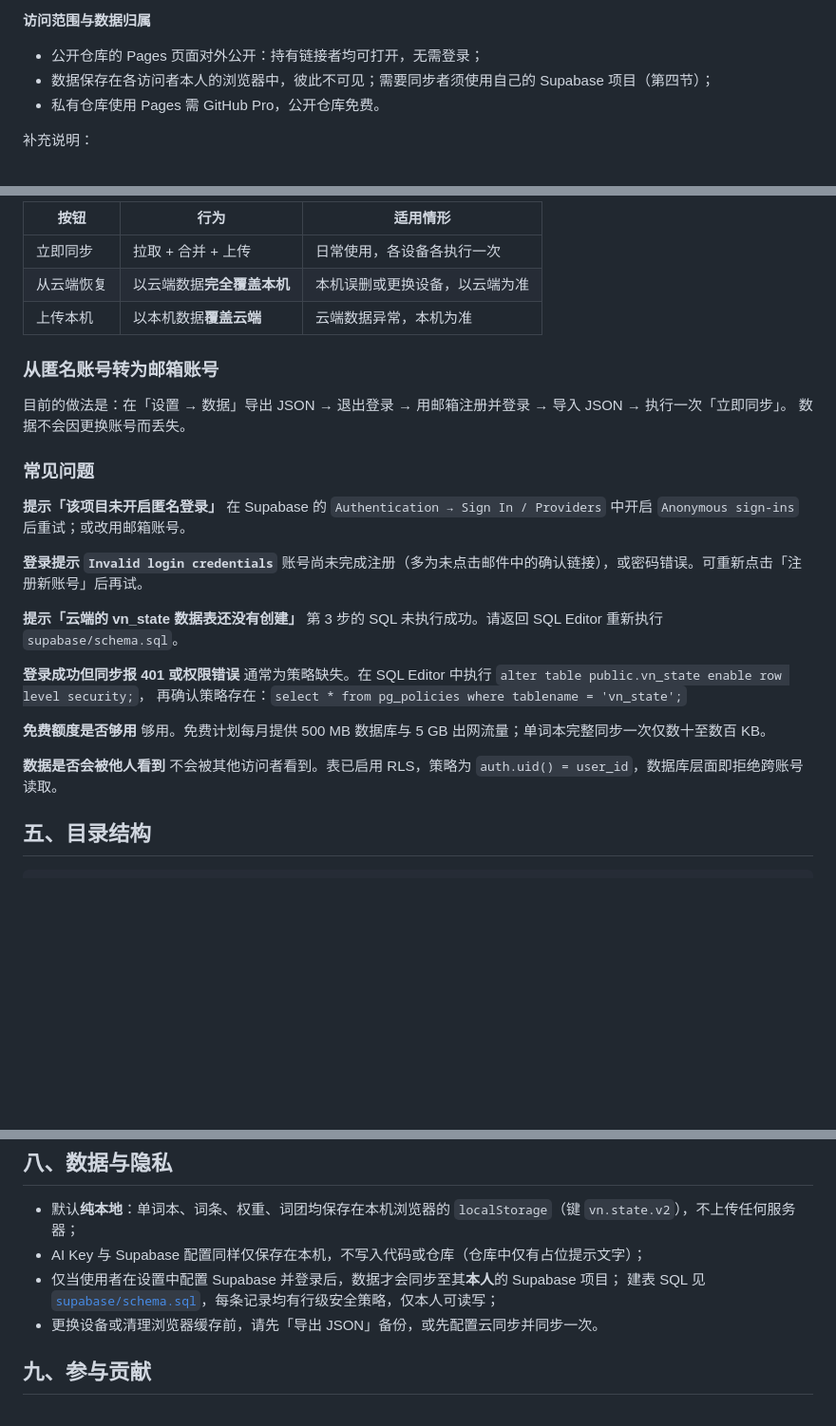
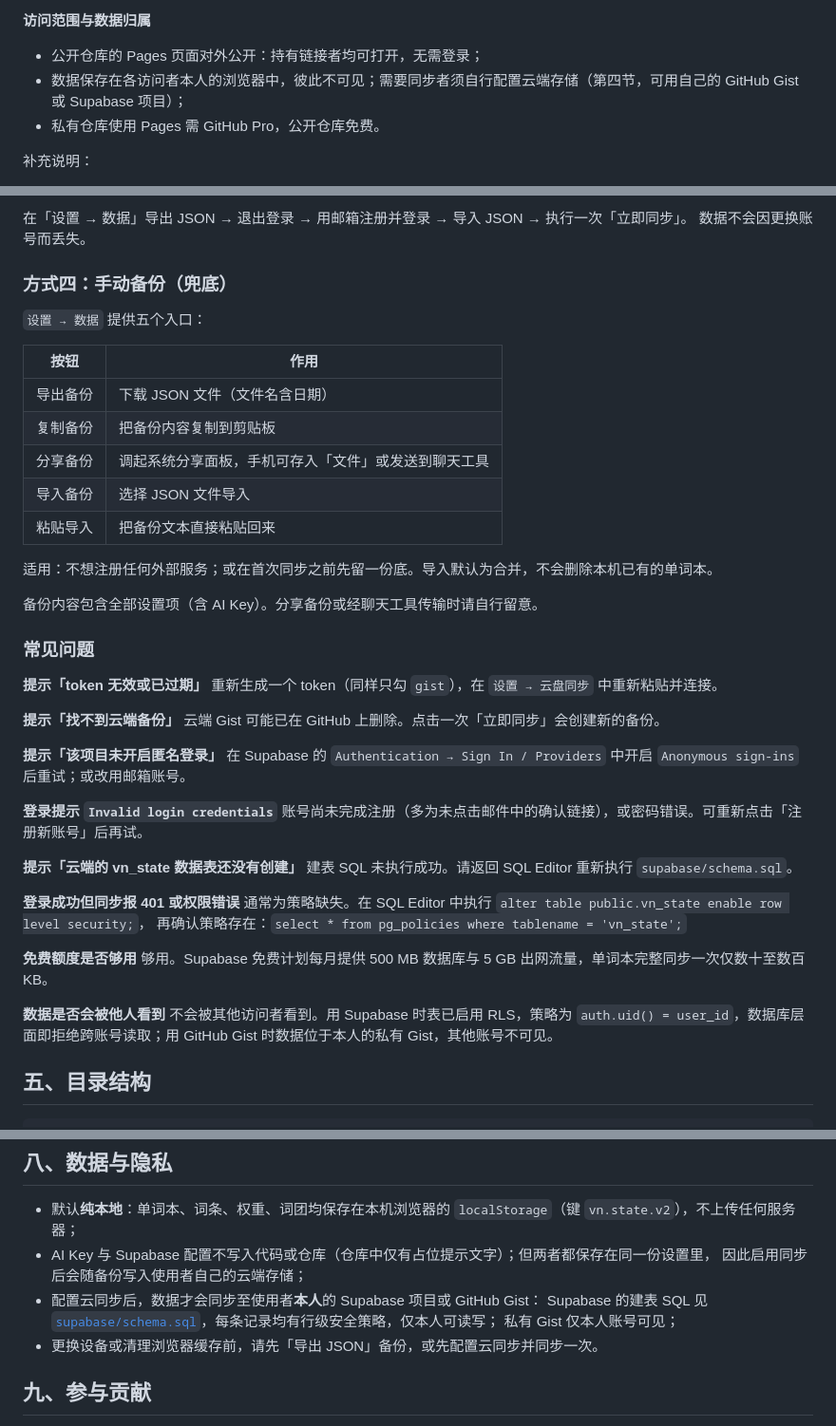
Before and after one commit to YiYicc008/pickword, a Markdown page: README.md, 3 parts joined by grey strips. Shown at 95% size. Drawn GitHub-style; blank space fills up the shorter version.

```diff
--- a/README.md
+++ b/README.md
@@ -117,7 +117,7 @@
 **访问范围与数据归属**
 
 - 公开仓库的 Pages 页面对外公开：持有链接者均可打开，无需登录；
-- 数据保存在各访问者本人的浏览器中，彼此不可见；需要同步者须使用自己的 Supabase 项目（第四节）；
+- 数据保存在各访问者本人的浏览器中，彼此不可见；需要同步者须自行配置云端存储（第四节，可用自己的 GitHub Gist 或 Supabase 项目）；
 - 私有仓库使用 Pages 需 GitHub Pro，公开仓库免费。
 
 补充说明：
@@ -385,16 +398,30 @@
 
-| 按钮 | 行为 | 适用情形 |
-| --- | --- | --- |
-| 立即同步 | 拉取 + 合并 + 上传 | 日常使用，各设备各执行一次 |
-| 从云端恢复 | 以云端数据**完全覆盖本机** | 本机误删或更换设备，以云端为准 |
-| 上传本机 | 以本机数据**覆盖云端** | 云端数据异常，本机为准 |
-
-### 从匿名账号转为邮箱账号
-
-目前的做法是：在「设置 → 数据」导出 JSON → 退出登录 → 用邮箱注册并登录 → 导入 JSON → 执行一次「立即同步」。
+在「设置 → 数据」导出 JSON → 退出登录 → 用邮箱注册并登录 → 导入 JSON → 执行一次「立即同步」。
 数据不会因更换账号而丢失。
 
+### 方式四：手动备份（兜底）
+
+`设置 → 数据` 提供五个入口：
+
+| 按钮 | 作用 |
+| --- | --- |
+| 导出备份 | 下载 JSON 文件（文件名含日期） |
+| 复制备份 | 把备份内容复制到剪贴板 |
+| 分享备份 | 调起系统分享面板，手机可存入「文件」或发送到聊天工具 |
+| 导入备份 | 选择 JSON 文件导入 |
+| 粘贴导入 | 把备份文本直接粘贴回来 |
+
+适用：不想注册任何外部服务；或在首次同步之前先留一份底。导入默认为合并，不会删除本机已有的单词本。
+
+备份内容包含全部设置项（含 AI Key）。分享备份或经聊天工具传输时请自行留意。
+
 ### 常见问题
+
+**提示「token 无效或已过期」**
+重新生成一个 token（同样只勾 `gist`），在 `设置 → 云盘同步` 中重新粘贴并连接。
+
+**提示「找不到云端备份」**
+云端 Gist 可能已在 GitHub 上删除。点击一次「立即同步」会创建新的备份。
 
 **提示「该项目未开启匿名登录」**
 在 Supabase 的 `Authentication → Sign In / Providers` 中开启 `Anonymous sign-ins` 后重试；或改用邮箱账号。
@@ -403,17 +430,17 @@
 账号尚未完成注册（多为未点击邮件中的确认链接），或密码错误。可重新点击「注册新账号」后再试。
 
 **提示「云端的 vn_state 数据表还没有创建」**
-第 3 步的 SQL 未执行成功。请返回 SQL Editor 重新执行 `supabase/schema.sql`。
+建表 SQL 未执行成功。请返回 SQL Editor 重新执行 `supabase/schema.sql`。
 
 **登录成功但同步报 401 或权限错误**
 通常为策略缺失。在 SQL Editor 中执行 `alter table public.vn_state enable row level security;`，
 再确认策略存在：`select * from pg_policies where tablename = 'vn_state';`
 
 **免费额度是否够用**
-够用。免费计划每月提供 500 MB 数据库与 5 GB 出网流量；单词本完整同步一次仅数十至数百 KB。
+够用。Supabase 免费计划每月提供 500 MB 数据库与 5 GB 出网流量，单词本完整同步一次仅数十至数百 KB。
 
 **数据是否会被他人看到**
-不会被其他访问者看到。表已启用 RLS，策略为 `auth.uid() = user_id`，数据库层面即拒绝跨账号读取。
+不会被其他访问者看到。用 Supabase 时表已启用 RLS，策略为 `auth.uid() = user_id`，数据库层面即拒绝跨账号读取；用 GitHub Gist 时数据位于本人的私有 Gist，其他账号不可见。
 
 ## 五、目录结构
 
@@ -509,9 +536,11 @@ git revert <commit>        # 撤销指定提交
 ## 八、数据与隐私
 
 - 默认**纯本地**：单词本、词条、权重、词团均保存在本机浏览器的 `localStorage`（键 `vn.state.v2`），不上传任何服务器；
-- AI Key 与 Supabase 配置同样仅保存在本机，不写入代码或仓库（仓库中仅有占位提示文字）；
-- 仅当使用者在设置中配置 Supabase 并登录后，数据才会同步至其**本人**的 Supabase 项目；
-  建表 SQL 见 [`supabase/schema.sql`](supabase/schema.sql)，每条记录均有行级安全策略，仅本人可读写；
+- AI Key 与 Supabase 配置不写入代码或仓库（仓库中仅有占位提示文字）；但两者都保存在同一份设置里，
+  因此启用同步后会随备份写入使用者自己的云端存储；
+- 配置云同步后，数据才会同步至使用者**本人**的 Supabase 项目或 GitHub Gist：
+  Supabase 的建表 SQL 见 [`supabase/schema.sql`](supabase/schema.sql)，每条记录均有行级安全策略，仅本人可读写；
+  私有 Gist 仅本人账号可见；
 - 更换设备或清理浏览器缓存前，请先「导出 JSON」备份，或先配置云同步并同步一次。
 
 ## 九、参与贡献
```
Also changed, not shown: other parts of README.md (+61 -48 lines).
